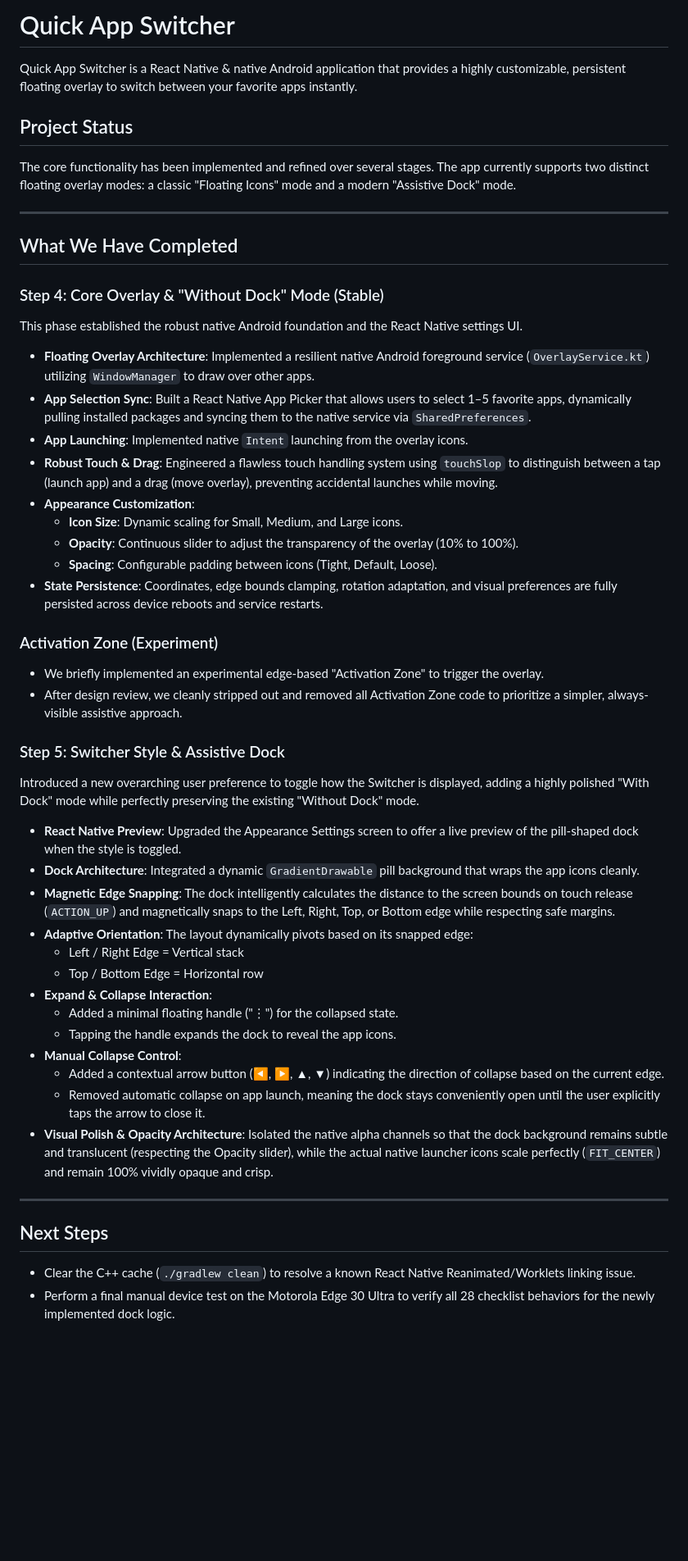
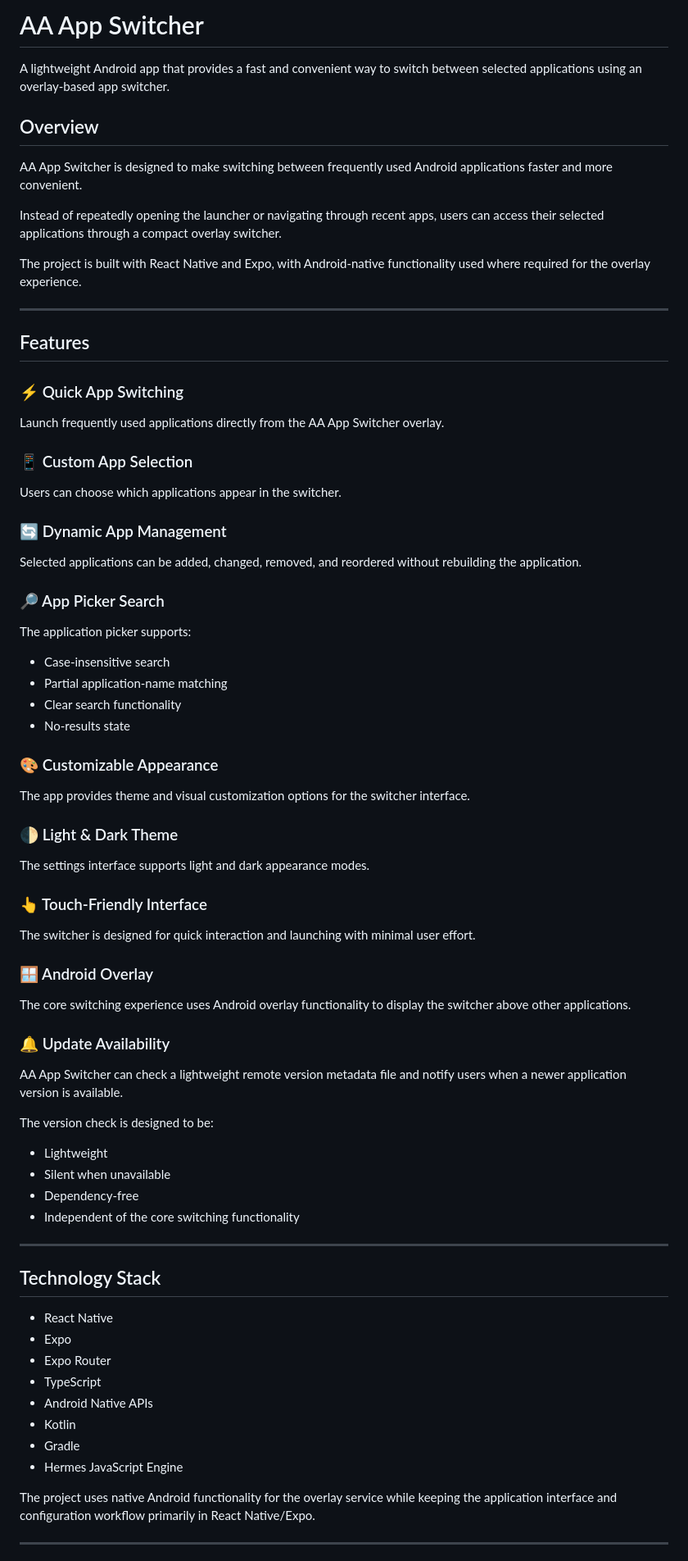
Before and after one commit to pratapm537/aa-app-switcher-android, a Markdown page: README.md, the part around one of its changes. Shown at 82% size. Drawn GitHub-style; blank space fills up the shorter version.

Commit message:
Revise README for AA App Switcher
Updated the README to reflect the new app name and enhanced features, including a detailed overview, features, technology stack, and architecture.

```diff
--- a/README.md
+++ b/README.md
@@ -1,51 +1,72 @@
-# Quick App Switcher
+# AA App Switcher
 
-Quick App Switcher is a React Native & native Android application that provides a highly customizable, persistent floating overlay to switch between your favorite apps instantly.
+A lightweight Android app that provides a fast and convenient way to switch between selected applications using an overlay-based app switcher.
 
-## Project Status
+## Overview
 
-The core functionality has been implemented and refined over several stages. The app currently supports two distinct floating overlay modes: a classic "Floating Icons" mode and a modern "Assistive Dock" mode.
+AA App Switcher is designed to make switching between frequently used Android applications faster and more convenient.
+
+Instead of repeatedly opening the launcher or navigating through recent apps, users can access their selected applications through a compact overlay switcher.
+
+The project is built with React Native and Expo, with Android-native functionality used where required for the overlay experience.
 
 ---
 
-## What We Have Completed
+## Features
 
-### Step 4: Core Overlay & "Without Dock" Mode (Stable)
-This phase established the robust native Android foundation and the React Native settings UI.
+### ⚡ Quick App Switching
+Launch frequently used applications directly from the AA App Switcher overlay.
 
-- **Floating Overlay Architecture**: Implemented a resilient native Android foreground service (`OverlayService.kt`) utilizing `WindowManager` to draw over other apps.
-- **App Selection Sync**: Built a React Native App Picker that allows users to select 1–5 favorite apps, dynamically pulling installed packages and syncing them to the native service via `SharedPreferences`.
-- **App Launching**: Implemented native `Intent` launching from the overlay icons.
-- **Robust Touch & Drag**: Engineered a flawless touch handling system using `touchSlop` to distinguish between a tap (launch app) and a drag (move overlay), preventing accidental launches while moving.
-- **Appearance Customization**:
-  - **Icon Size**: Dynamic scaling for Small, Medium, and Large icons.
-  - **Opacity**: Continuous slider to adjust the transparency of the overlay (10% to 100%).
-  - **Spacing**: Configurable padding between icons (Tight, Default, Loose).
-- **State Persistence**: Coordinates, edge bounds clamping, rotation adaptation, and visual preferences are fully persisted across device reboots and service restarts.
+### 📱 Custom App Selection
+Users can choose which applications appear in the switcher.
 
-### Activation Zone (Experiment)
-- We briefly implemented an experimental edge-based "Activation Zone" to trigger the overlay.
-- After design review, we cleanly stripped out and removed all Activation Zone code to prioritize a simpler, always-visible assistive approach.
+### 🔄 Dynamic App Management
+Selected applications can be added, changed, removed, and reordered without rebuilding the application.
 
-### Step 5: Switcher Style & Assistive Dock
-Introduced a new overarching user preference to toggle how the Switcher is displayed, adding a highly polished "With Dock" mode while perfectly preserving the existing "Without Dock" mode.
+### 🔎 App Picker Search
+The application picker supports:
 
-- **React Native Preview**: Upgraded the Appearance Settings screen to offer a live preview of the pill-shaped dock when the style is toggled.
-- **Dock Architecture**: Integrated a dynamic `GradientDrawable` pill background that wraps the app icons cleanly.
-- **Magnetic Edge Snapping**: The dock intelligently calculates the distance to the screen bounds on touch release (`ACTION_UP`) and magnetically snaps to the Left, Right, Top, or Bottom edge while respecting safe margins.
-- **Adaptive Orientation**: The layout dynamically pivots based on its snapped edge:
-  - Left / Right Edge = Vertical stack
-  - Top / Bottom Edge = Horizontal row
-- **Expand & Collapse Interaction**:
-  - Added a minimal floating handle ("⋮") for the collapsed state.
-  - Tapping the handle expands the dock to reveal the app icons.
-- **Manual Collapse Control**:
-  - Added a contextual arrow button (◀, ▶, ▲, ▼) indicating the direction of collapse based on the current edge.
-  - Removed automatic collapse on app launch, meaning the dock stays conveniently open until the user explicitly taps the arrow to close it.
-- **Visual Polish & Opacity Architecture**: Isolated the native alpha channels so that the dock background remains subtle and translucent (respecting the Opacity slider), while the actual native launcher icons scale perfectly (`FIT_CENTER`) and remain 100% vividly opaque and crisp.
+- Case-insensitive search
+- Partial application-name matching
+- Clear search functionality
+- No-results state
+
+### 🎨 Customizable Appearance
+The app provides theme and visual customization options for the switcher interface.
+
+### 🌓 Light & Dark Theme
+The settings interface supports light and dark appearance modes.
+
+### 👆 Touch-Friendly Interface
+The switcher is designed for quick interaction and launching with minimal user effort.
+
+### 🪟 Android Overlay
+The core switching experience uses Android overlay functionality to display the switcher above other applications.
+
+### 🔔 Update Availability
+AA App Switcher can check a lightweight remote version metadata file and notify users when a newer application version is available.
+
+The version check is designed to be:
+
+- Lightweight
+- Silent when unavailable
+- Dependency-free
+- Independent of the core switching functionality
 
 ---
 
-## Next Steps
-- Clear the C++ cache (`./gradlew clean`) to resolve a known React Native Reanimated/Worklets linking issue.
-- Perform a final manual device test on the Motorola Edge 30 Ultra to verify all 28 checklist behaviors for the newly implemented dock logic.
+## Technology Stack
+
+- React Native
+- Expo
+- Expo Router
+- TypeScript
+- Android Native APIs
+- Kotlin
+- Gradle
+- Hermes JavaScript Engine
+
+The project uses native Android functionality for the overlay service while keeping the application interface and configuration workflow primarily in React Native/Expo.
+
+---
+
```
Also changed, not shown: other parts of README.md (+55 -0 lines).
